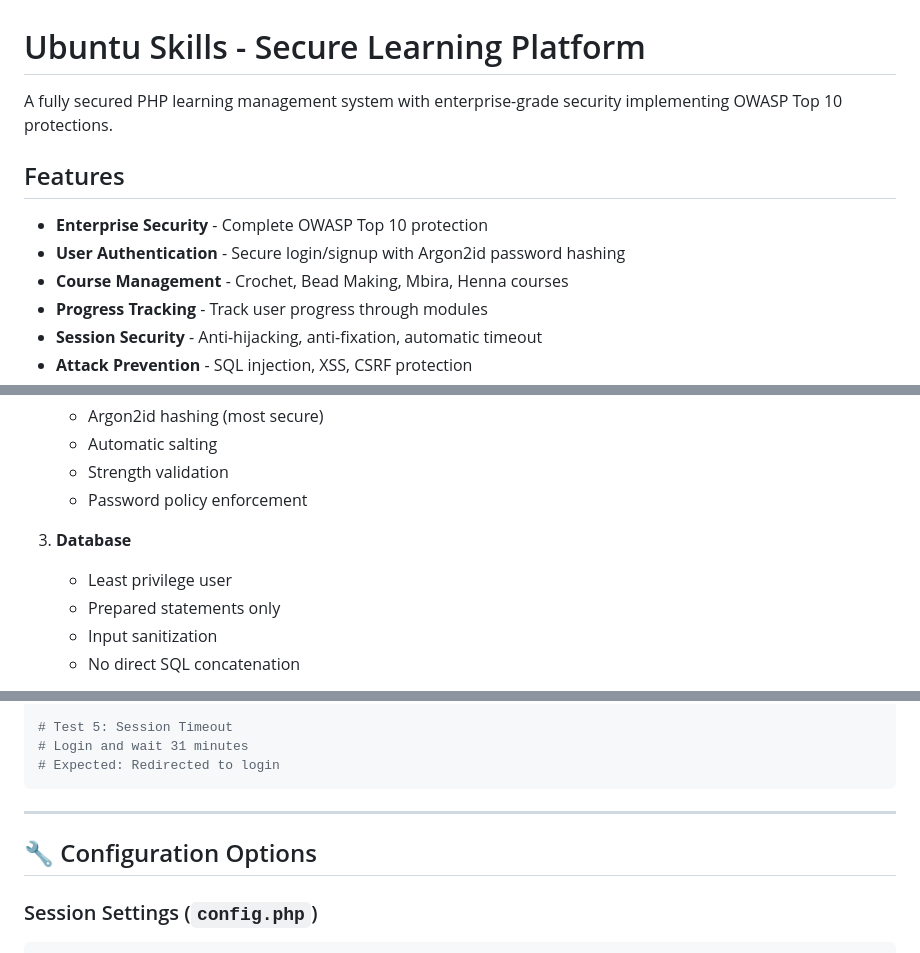
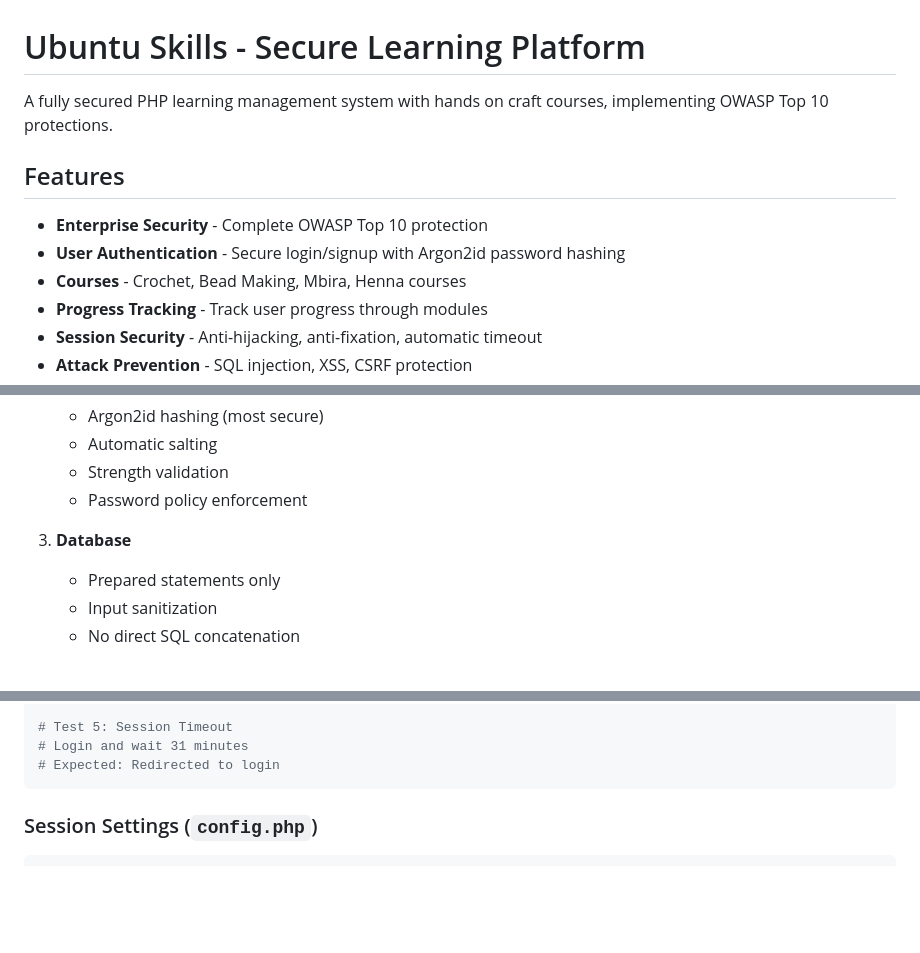
Before and after one commit to AishaNoku/UbuntuTheSkillTrainer, a Markdown page: README.md, 3 parts joined by grey strips. GitHub-like rendering; blank space fills up the shorter version.

````diff
--- a/README.md
+++ b/README.md
@@ -1,12 +1,12 @@
 # Ubuntu Skills - Secure Learning Platform
 
-A fully secured PHP learning management system with enterprise-grade security implementing OWASP Top 10 protections.
+A fully secured PHP learning management system with hands on craft courses, implementing OWASP Top 10 protections.
 
 ## Features
 
 - **Enterprise Security** - Complete OWASP Top 10 protection
 - **User Authentication** - Secure login/signup with Argon2id password hashing
-- **Course Management** - Crochet, Bead Making, Mbira, Henna courses
+- **Courses** - Crochet, Bead Making, Mbira, Henna courses
 - **Progress Tracking** - Track user progress through modules
 - **Session Security** - Anti-hijacking, anti-fixation, automatic timeout
 - **Attack Prevention** - SQL injection, XSS, CSRF protection
@@ -127,7 +127,6 @@ ubuntu_skills/
    - Password policy enforcement
 
 3. **Database**
-   - Least privilege user
    - Prepared statements only
    - Input sanitization
    - No direct SQL concatenation
@@ -245,10 +207,6 @@ After running `secure_database_setup.sql`, you'll have:
 # Login and wait 31 minutes
 # Expected: Redirected to login
 ```
-
----
-
-## 🔧 Configuration Options
 
 ### Session Settings (`config.php`)
 
````
Also changed, not shown: other parts of README.md (+13 -107 lines).
